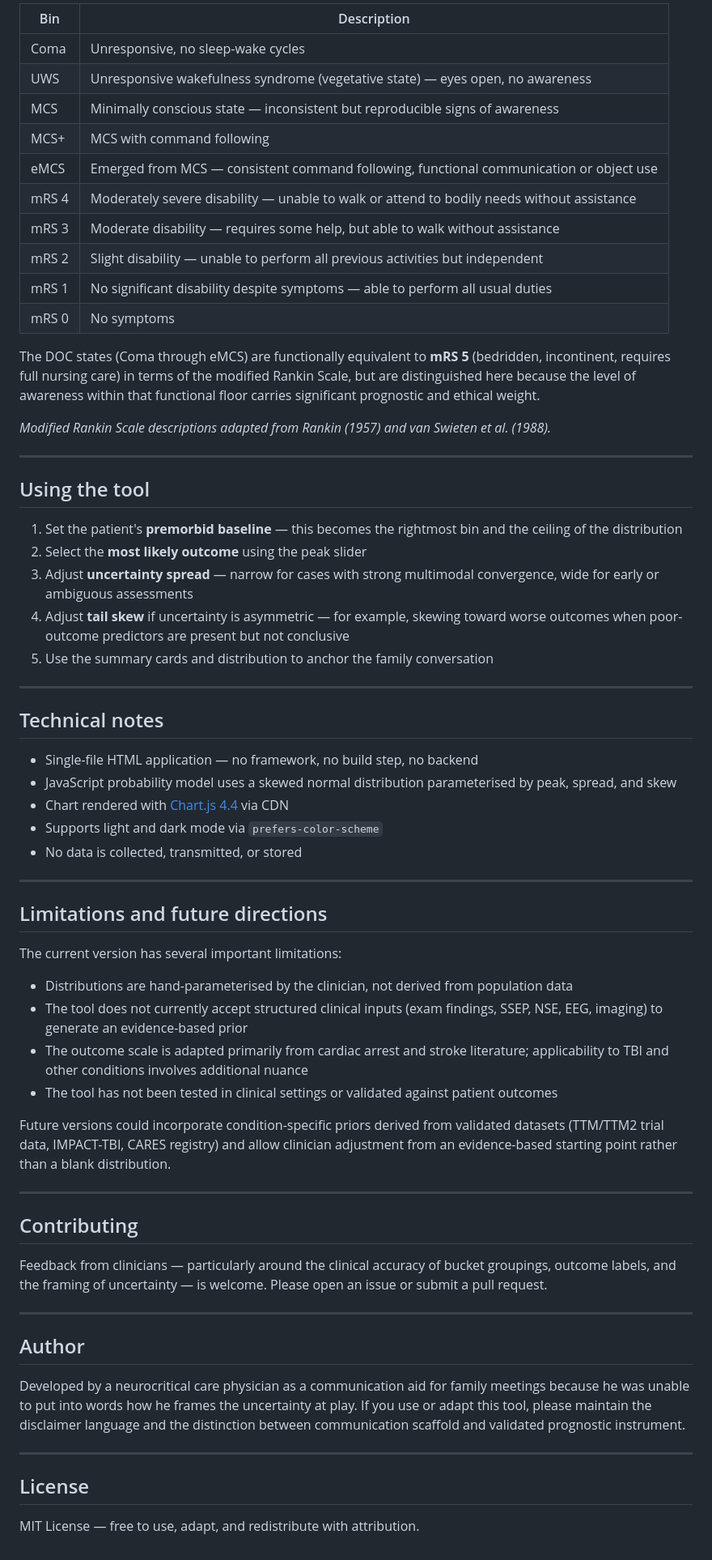
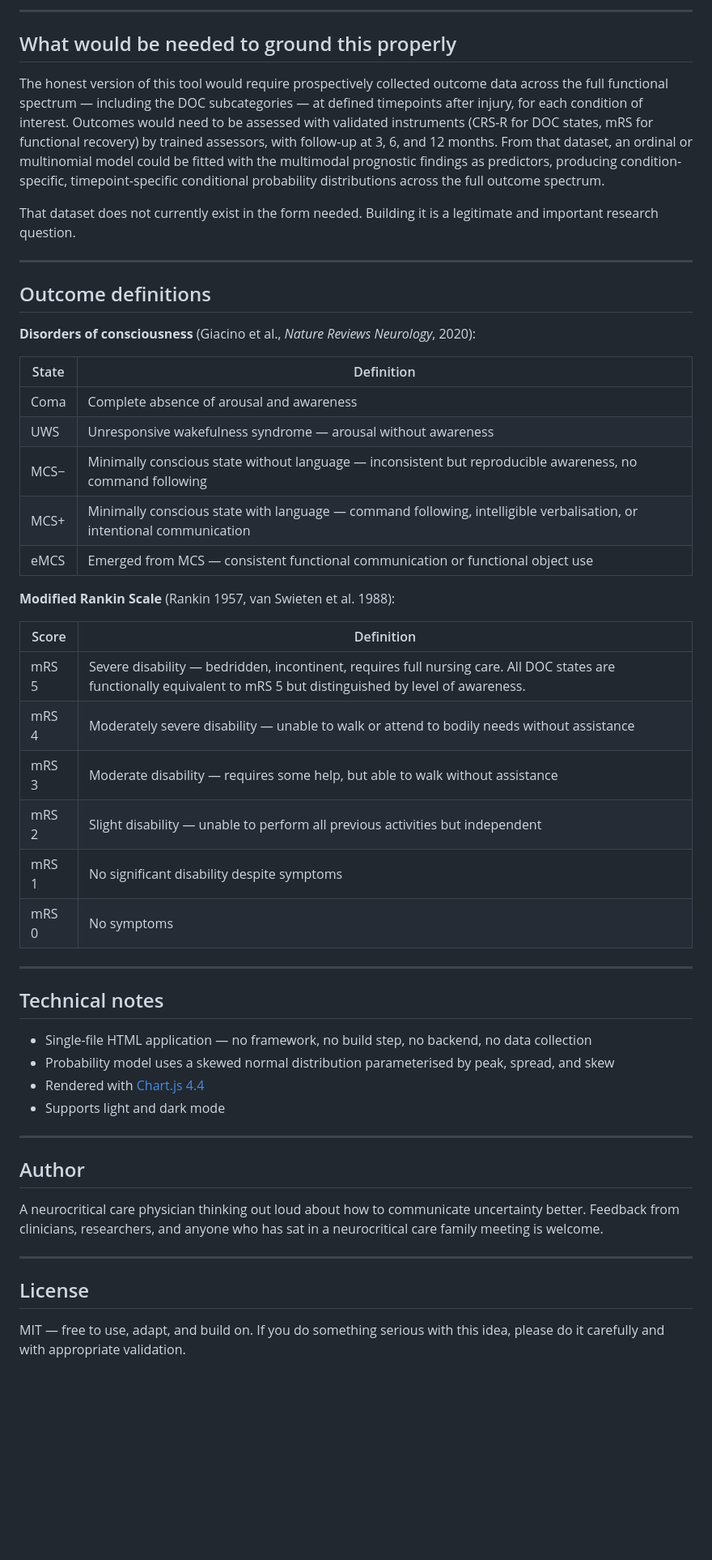
Before and after one commit to jkahanmdphd/neuroprog, a Markdown page: README.md, the part around one of its changes. Shown at 81% size. Drawn GitHub-style; blank space fills up the shorter version.

```diff
--- a/README.md
+++ b/README.md
@@ -36,68 +44,54 @@ The outcome bins are:
 
-| Bin | Description |
-|-----|-------------|
-| Coma | Unresponsive, no sleep-wake cycles |
-| UWS | Unresponsive wakefulness syndrome (vegetative state) — eyes open, no awareness |
-| MCS | Minimally conscious state — inconsistent but reproducible signs of awareness |
-| MCS+ | MCS with command following |
-| eMCS | Emerged from MCS — consistent command following, functional communication or object use |
+---
+
+## What would be needed to ground this properly
+
+The honest version of this tool would require prospectively collected outcome data across the full functional spectrum — including the DOC subcategories — at defined timepoints after injury, for each condition of interest. Outcomes would need to be assessed with validated instruments (CRS-R for DOC states, mRS for functional recovery) by trained assessors, with follow-up at 3, 6, and 12 months. From that dataset, an ordinal or multinomial model could be fitted with the multimodal prognostic findings as predictors, producing condition-specific, timepoint-specific conditional probability distributions across the full outcome spectrum.
+
+That dataset does not currently exist in the form needed. Building it is a legitimate and important research question.
+
+---
+
+## Outcome definitions
+
+**Disorders of consciousness** (Giacino et al., *Nature Reviews Neurology*, 2020):
+
+| State | Definition |
+|-------|------------|
+| Coma | Complete absence of arousal and awareness |
+| UWS | Unresponsive wakefulness syndrome — arousal without awareness |
+| MCS− | Minimally conscious state without language — inconsistent but reproducible awareness, no command following |
+| MCS+ | Minimally conscious state with language — command following, intelligible verbalisation, or intentional communication |
+| eMCS | Emerged from MCS — consistent functional communication or functional object use |
+
+**Modified Rankin Scale** (Rankin 1957, van Swieten et al. 1988):
+
+| Score | Definition |
+|-------|------------|
+| mRS 5 | Severe disability — bedridden, incontinent, requires full nursing care. All DOC states are functionally equivalent to mRS 5 but distinguished by level of awareness. |
 | mRS 4 | Moderately severe disability — unable to walk or attend to bodily needs without assistance |
 | mRS 3 | Moderate disability — requires some help, but able to walk without assistance |
 | mRS 2 | Slight disability — unable to perform all previous activities but independent |
-| mRS 1 | No significant disability despite symptoms — able to perform all usual duties |
+| mRS 1 | No significant disability despite symptoms |
 | mRS 0 | No symptoms |
-
-The DOC states (Coma through eMCS) are functionally equivalent to **mRS 5** (bedridden, incontinent, requires full nursing care) in terms of the modified Rankin Scale, but are distinguished here because the level of awareness within that functional floor carries significant prognostic and ethical weight.
-
-*Modified Rankin Scale descriptions adapted from Rankin (1957) and van Swieten et al. (1988).*
-
----
-
-## Using the tool
-
-1. Set the patient's **premorbid baseline** — this becomes the rightmost bin and the ceiling of the distribution
-2. Select the **most likely outcome** using the peak slider
-3. Adjust **uncertainty spread** — narrow for cases with strong multimodal convergence, wide for early or ambiguous assessments
-4. Adjust **tail skew** if uncertainty is asymmetric — for example, skewing toward worse outcomes when poor-outcome predictors are present but not conclusive
-5. Use the summary cards and distribution to anchor the family conversation
 
 ---
 
 ## Technical notes
 
-- Single-file HTML application — no framework, no build step, no backend
-- JavaScript probability model uses a skewed normal distribution parameterised by peak, spread, and skew
-- Chart rendered with [Chart.js 4.4](https://www.chartjs.org/) via CDN
-- Supports light and dark mode via `prefers-color-scheme`
-- No data is collected, transmitted, or stored
-
----
-
-## Limitations and future directions
-
-The current version has several important limitations:
-
-- Distributions are hand-parameterised by the clinician, not derived from population data
-- The tool does not currently accept structured clinical inputs (exam findings, SSEP, NSE, EEG, imaging) to generate an evidence-based prior
-- The outcome scale is adapted primarily from cardiac arrest and stroke literature; applicability to TBI and other conditions involves additional nuance
-- The tool has not been tested in clinical settings or validated against patient outcomes
-
-Future versions could incorporate condition-specific priors derived from validated datasets (TTM/TTM2 trial data, IMPACT-TBI, CARES registry) and allow clinician adjustment from an evidence-based starting point rather than a blank distribution.
-
----
-
-## Contributing
-
-Feedback from clinicians — particularly around the clinical accuracy of bucket groupings, outcome labels, and the framing of uncertainty — is welcome. Please open an issue or submit a pull request.
+- Single-file HTML application — no framework, no build step, no backend, no data collection
+- Probability model uses a skewed normal distribution parameterised by peak, spread, and skew
+- Rendered with [Chart.js 4.4](https://www.chartjs.org/)
+- Supports light and dark mode
 
 ---
 
 ## Author
 
-Developed by a neurocritical care physician as a communication aid for family meetings because he was unable to put into words how he frames the uncertainty at play. If you use or adapt this tool, please maintain the disclaimer language and the distinction between communication scaffold and validated prognostic instrument.
+A neurocritical care physician thinking out loud about how to communicate uncertainty better. Feedback from clinicians, researchers, and anyone who has sat in a neurocritical care family meeting is welcome.
 
 ---
 
 ## License
 
-MIT License — free to use, adapt, and redistribute with attribution.
+MIT — free to use, adapt, and build on. If you do something serious with this idea, please do it carefully and with appropriate validation.
```
Also changed, not shown: other parts of README.md (+25 -17 lines).
